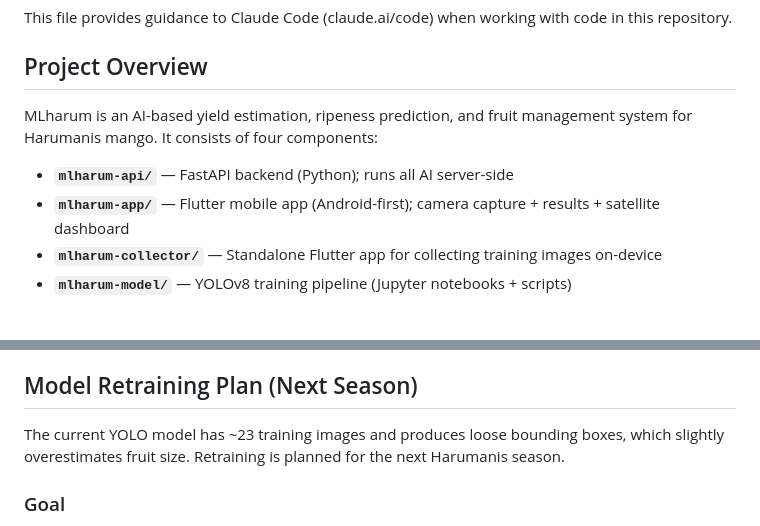
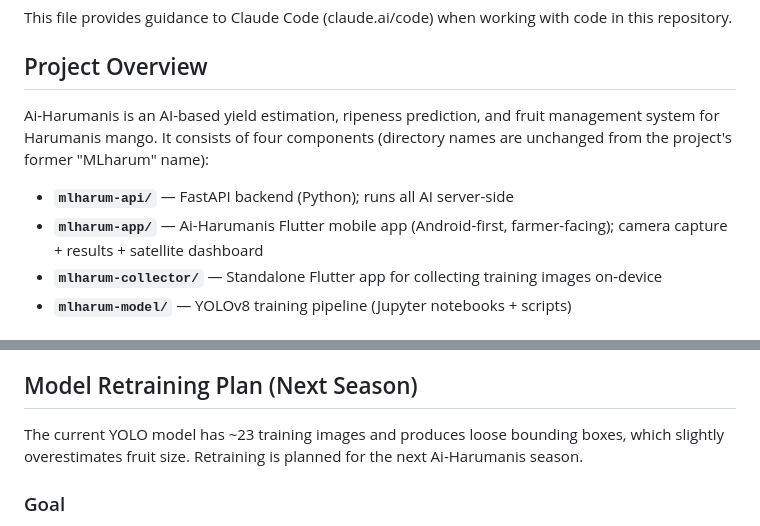
Before and after one commit to zainalabidin85/Harumanis, a Markdown page: CLAUDE.md, 2 parts joined by grey strips. Drawn GitHub-style.

Commit message:
docs: rename MLharum to Ai-Harumanis in CLAUDE.md
Aligns with the README rename; directory names (mlharum-api/, mlharum-app/, etc.) stay unchanged.

Co-Authored-By: Claude Sonnet 5 <noreply@anthropic.com>

```diff
--- a/CLAUDE.md
+++ b/CLAUDE.md
@@ -4,10 +4,10 @@ This file provides guidance to Claude Code (claude.ai/code) when working with co
 
 ## Project Overview
 
-MLharum is an AI-based yield estimation, ripeness prediction, and fruit management system for Harumanis mango. It consists of four components:
+Ai-Harumanis is an AI-based yield estimation, ripeness prediction, and fruit management system for Harumanis mango. It consists of four components (directory names are unchanged from the project's former "MLharum" name):
 
 - **`mlharum-api/`** — FastAPI backend (Python); runs all AI server-side
-- **`mlharum-app/`** — Flutter mobile app (Android-first); camera capture + results + satellite dashboard
+- **`mlharum-app/`** — Ai-Harumanis Flutter mobile app (Android-first, farmer-facing); camera capture + results + satellite dashboard
 - **`mlharum-collector/`** — Standalone Flutter app for collecting training images on-device
 - **`mlharum-model/`** — YOLOv8 training pipeline (Jupyter notebooks + scripts)
 
@@ -151,7 +151,7 @@ Aligned with the Department of Agriculture Perlis (DOA)'s 3-stage field classifi
 
 ## Model Retraining Plan (Next Season)
 
-The current YOLO model has ~23 training images and produces loose bounding boxes, which slightly overestimates fruit size. Retraining is planned for the next Harumanis season.
+The current YOLO model has ~23 training images and produces loose bounding boxes, which slightly overestimates fruit size. Retraining is planned for the next Ai-Harumanis season.
 
 ### Goal
 Tighter bounding boxes → more accurate `size_cm` measurement. Stage classification is **not** a goal — stage is determined by size, not by YOLO.
```
